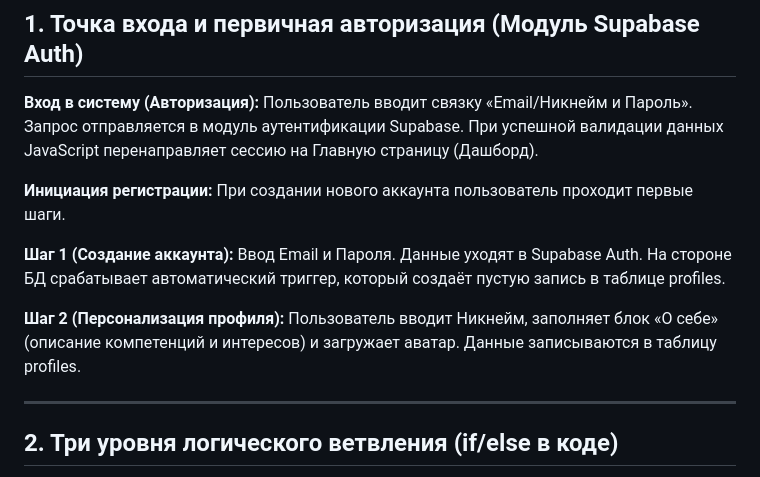
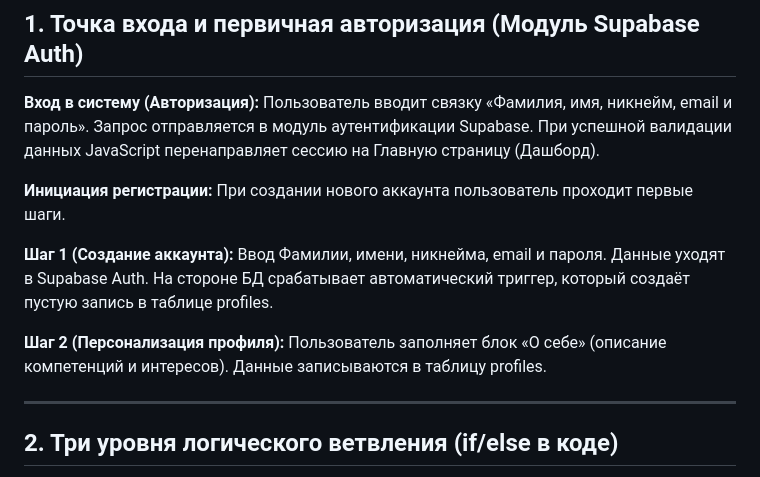
Before and after one commit to olesyabch/nexus, a Markdown page: docs/architecture/user-flow.md, the part around the change. Drawn GitHub-style.

```diff
--- a/docs/architecture/user-flow.md
+++ b/docs/architecture/user-flow.md
@@ -6,13 +6,13 @@
 
 ## 1. Точка входа и первичная авторизация (Модуль Supabase Auth)
 
-**Вход в систему (Авторизация):** Пользователь вводит связку «Email/Никнейм и Пароль». Запрос отправляется в модуль аутентификации Supabase. При успешной валидации данных JavaScript перенаправляет сессию на Главную страницу (Дашборд).
+**Вход в систему (Авторизация):** Пользователь вводит связку «Фамилия, имя, никнейм, email и пароль». Запрос отправляется в модуль аутентификации Supabase. При успешной валидации данных JavaScript перенаправляет сессию на Главную страницу (Дашборд).
 
 **Инициация регистрации:** При создании нового аккаунта пользователь проходит первые шаги.
 
-**Шаг 1 (Создание аккаунта):** Ввод Email и Пароля. Данные уходят в Supabase Auth. На стороне БД срабатывает автоматический триггер, который создаёт пустую запись в таблице profiles.
+**Шаг 1 (Создание аккаунта):** Ввод Фамилии, имени, никнейма, email и пароля. Данные уходят в Supabase Auth. На стороне БД срабатывает автоматический триггер, который создаёт пустую запись в таблице profiles.
 
-**Шаг 2 (Персонализация профиля):** Пользователь вводит Никнейм, заполняет блок «О себе» (описание компетенций и интересов) и загружает аватар. Данные записываются в таблицу profiles.
+**Шаг 2 (Персонализация профиля):** Пользователь заполняет блок «О себе» (описание компетенций и интересов). Данные записываются в таблицу profiles.
 
 ---
 
```
